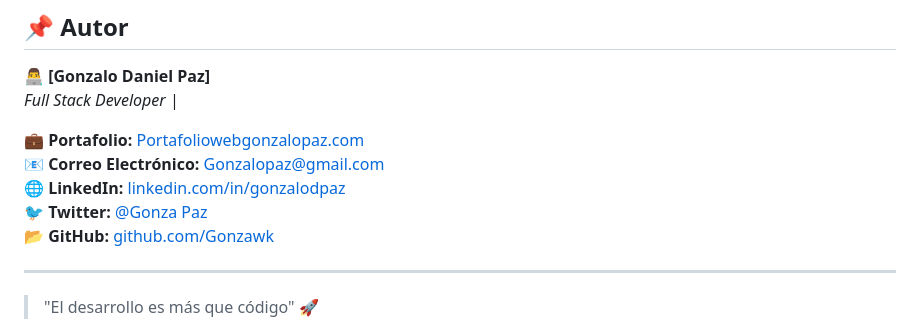
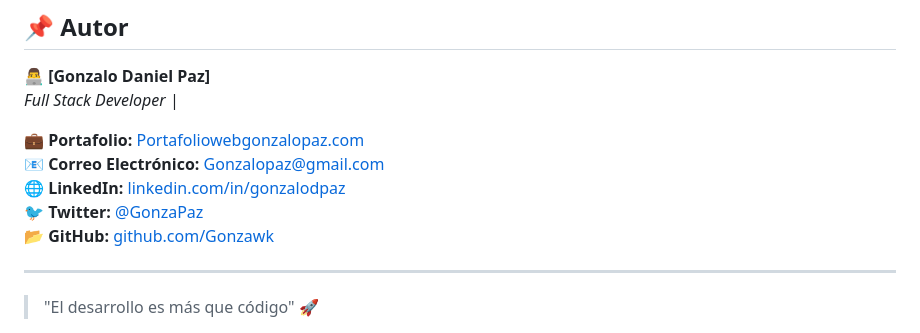
Before and after one commit to Gonzawk/TicketsSales, a Markdown page: README.md, the part around the change. GitHub-like rendering.

```diff
--- a/README.md
+++ b/README.md
@@ -201,7 +201,7 @@ _Full Stack Developer |_
 💼 **Portafolio:** [Portafoliowebgonzalopaz.com](https://portafoliowebgonzalopaz.netlify.app)
 📧 **Correo Electrónico:** [Gonzalopaz@gmail.com](mailto:gdp43191989@gmail.com)
 🌐 **LinkedIn:** [linkedin.com/in/gonzalodpaz](https://linkedin.com/in/gonzalodpaz/)
-🐦 **Twitter:** [@Gonza Paz]([https://x.com/Gonza77])
+🐦 **Twitter:** [@GonzaPaz]([https://x.com/Gonza77])
 📂 **GitHub:** [github.com/Gonzawk](https://github.com/Gonzawk)
 
 ---
```
